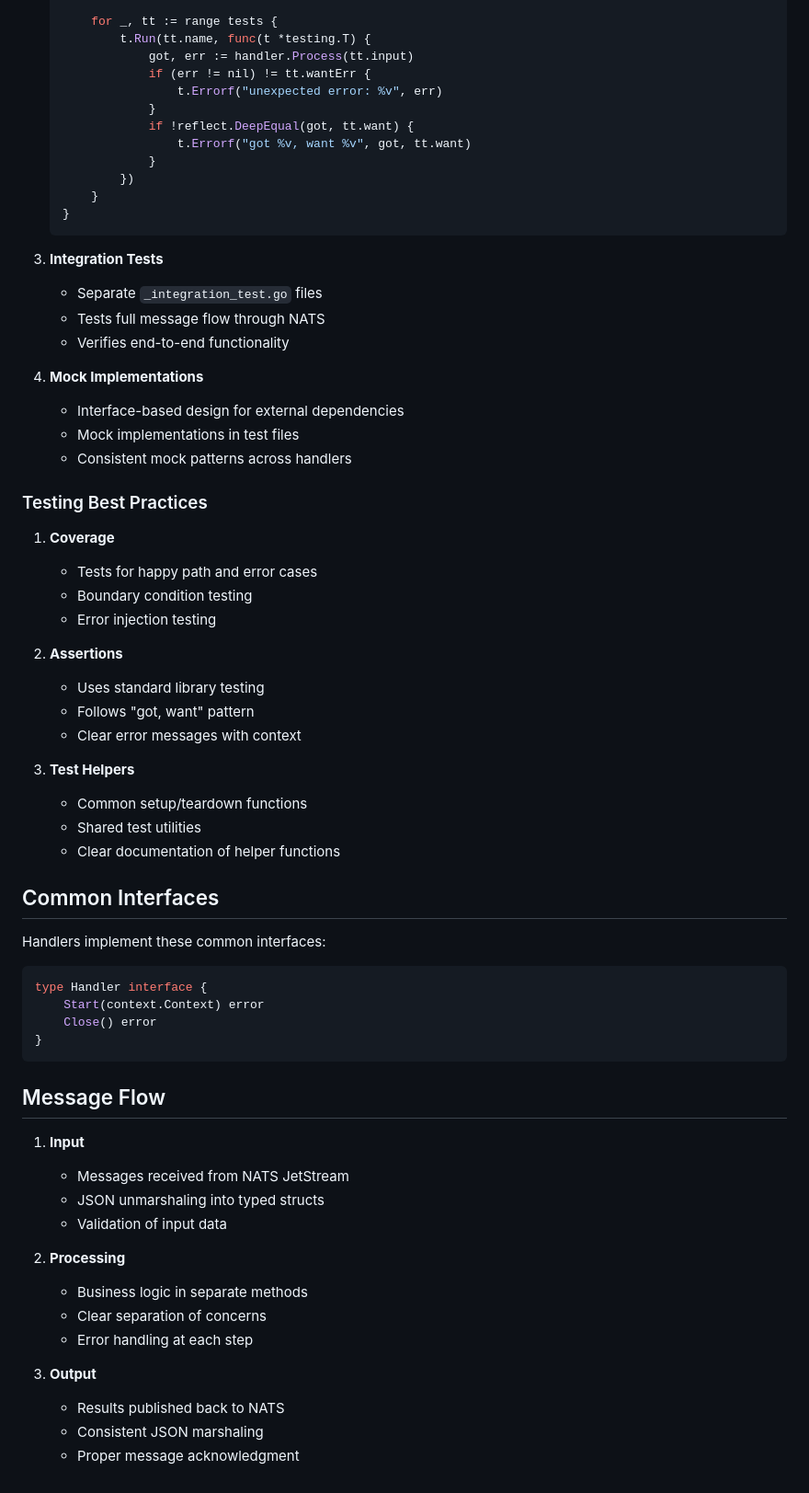
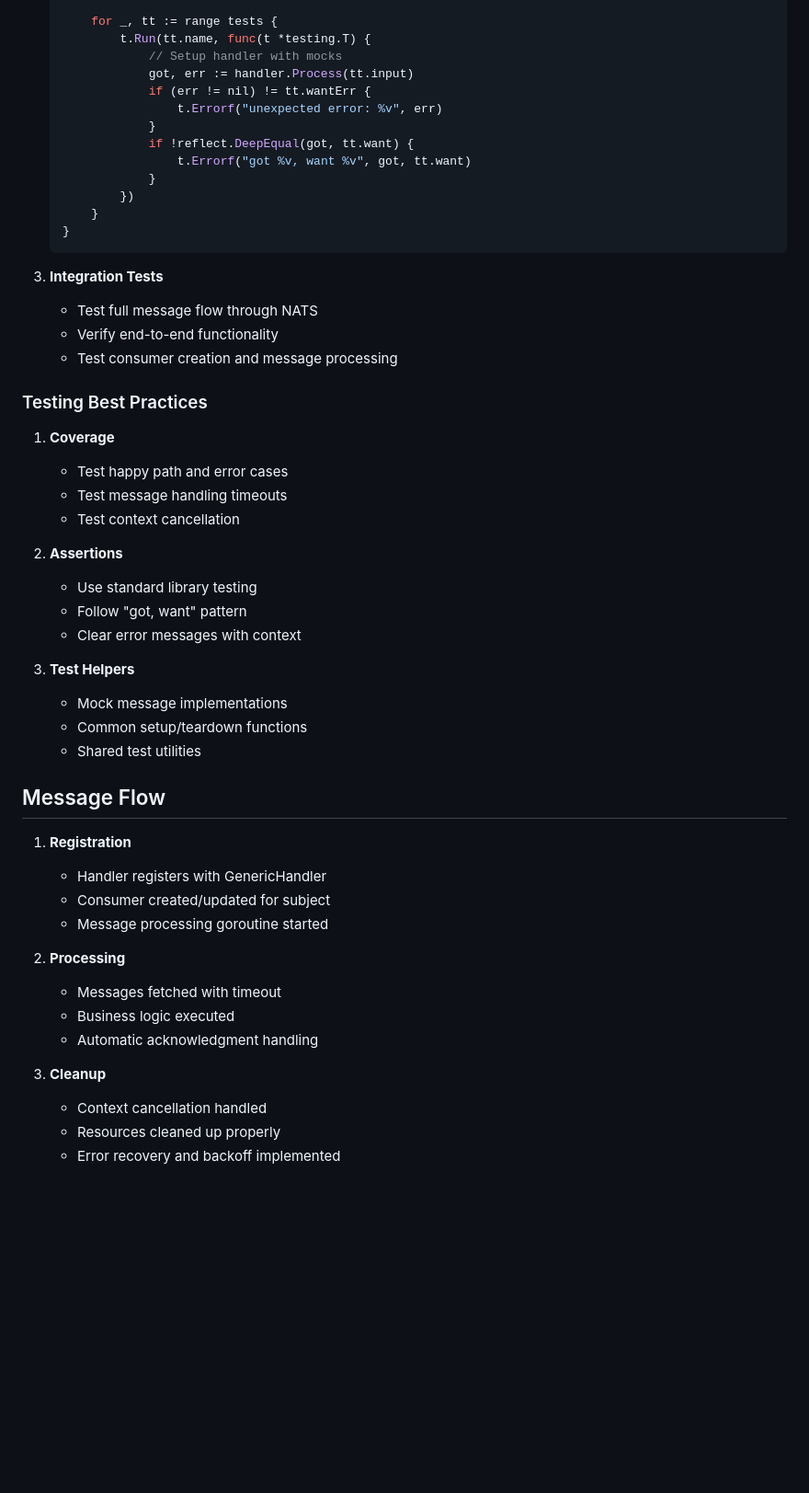
Before and after one commit to chriscow/talent-rodeo, a Markdown page: internal/handlers/README.md, the part around the change printed below. Shown: that part at 92% size. GitHub-like rendering; blank space fills up the shorter version.

````diff
--- a/internal/handlers/README.md
+++ b/internal/handlers/README.md
@@ -79,6 +95,7 @@ Each handler follows a consistent structure with these components:
 
        for _, tt := range tests {
            t.Run(tt.name, func(t *testing.T) {
+               // Setup handler with mocks
                got, err := handler.Process(tt.input)
                if (err != nil) != tt.wantErr {
                    t.Errorf("unexpected error: %v", err)
@@ -92,56 +109,40 @@ Each handler follows a consistent structure with these components:
    ```
 
 3. **Integration Tests**
-   - Separate `_integration_test.go` files
-   - Tests full message flow through NATS
-   - Verifies end-to-end functionality
-
-4. **Mock Implementations**
-   - Interface-based design for external dependencies
-   - Mock implementations in test files
-   - Consistent mock patterns across handlers
+   - Test full message flow through NATS
+   - Verify end-to-end functionality
+   - Test consumer creation and message processing
 
 ### Testing Best Practices
 
 1. **Coverage**
-   - Tests for happy path and error cases
-   - Boundary condition testing
-   - Error injection testing
+   - Test happy path and error cases
+   - Test message handling timeouts
+   - Test context cancellation
 
 2. **Assertions**
-   - Uses standard library testing
-   - Follows "got, want" pattern
+   - Use standard library testing
+   - Follow "got, want" pattern
    - Clear error messages with context
 
 3. **Test Helpers**
+   - Mock message implementations
    - Common setup/teardown functions
    - Shared test utilities
-   - Clear documentation of helper functions
-
-## Common Interfaces
-
-Handlers implement these common interfaces:
-
-```go
-type Handler interface {
-    Start(context.Context) error
-    Close() error
-}
-```
 
 ## Message Flow
 
-1. **Input**
-   - Messages received from NATS JetStream
-   - JSON unmarshaling into typed structs
-   - Validation of input data
+1. **Registration**
+   - Handler registers with GenericHandler
+   - Consumer created/updated for subject
+   - Message processing goroutine started
 
 2. **Processing**
-   - Business logic in separate methods
-   - Clear separation of concerns
-   - Error handling at each step
+   - Messages fetched with timeout
+   - Business logic executed
+   - Automatic acknowledgment handling
 
-3. **Output**
-   - Results published back to NATS
-   - Consistent JSON marshaling
-   - Proper message acknowledgment
+3. **Cleanup**
+   - Context cancellation handled
+   - Resources cleaned up properly
+   - Error recovery and backoff implemented
````
Also changed, not shown: other parts of internal/handlers/README.md (+54 -38 lines).
